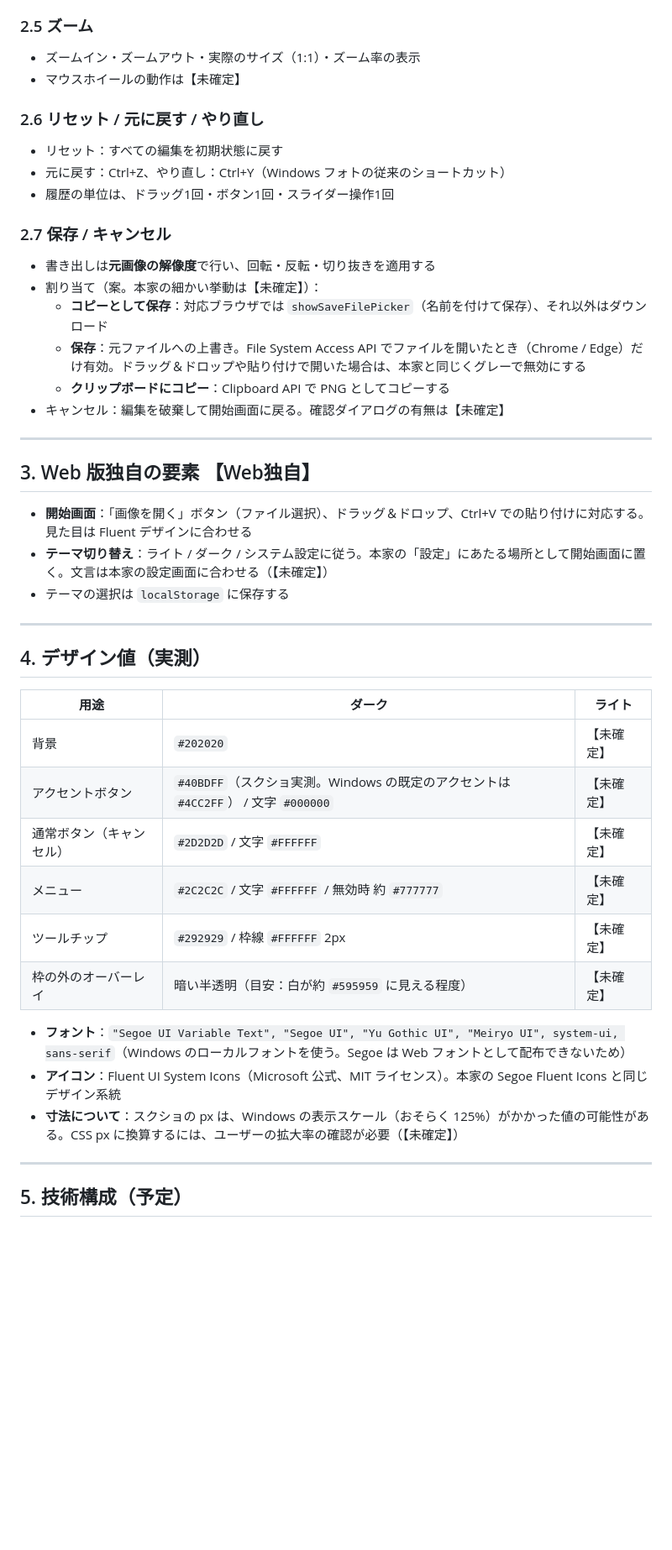
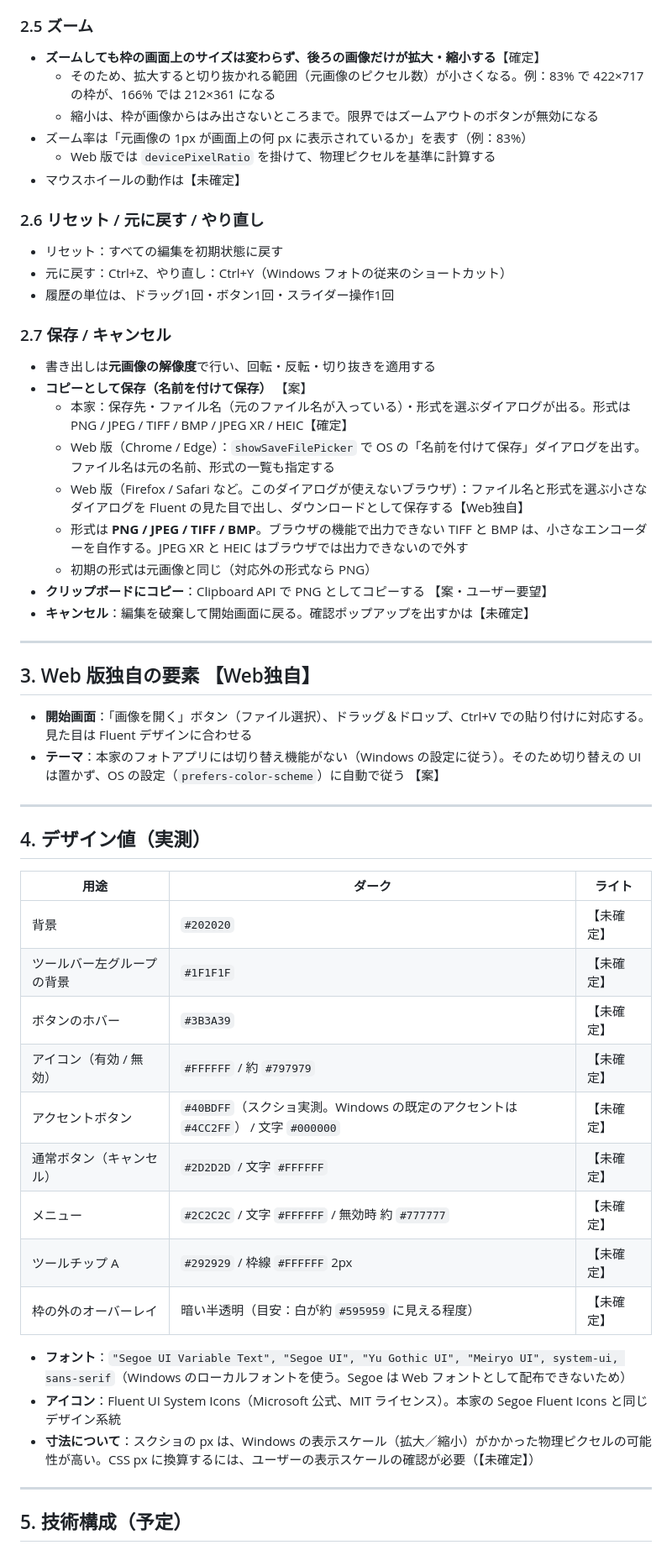
Before and after one commit to Yosshu/image-trimmer, a Markdown page: docs/SPEC.md, the part around one of its changes. Shown at 84% size. GitHub-like rendering; blank space fills up the shorter version.

```diff
--- a/docs/SPEC.md
+++ b/docs/SPEC.md
@@ -130,6 +155,10 @@ Windows 11 の「フォト」アプリ → 画像の編集 → **トリミング
 
 ### 2.5 ズーム
-- ズームイン・ズームアウト・実際のサイズ（1:1）・ズーム率の表示
+- **ズームしても枠の画面上のサイズは変わらず、後ろの画像だけが拡大・縮小する**【確定】
+  - そのため、拡大すると切り抜かれる範囲（元画像のピクセル数）が小さくなる。例：83% で 422×717 の枠が、166% では 212×361 になる
+  - 縮小は、枠が画像からはみ出さないところまで。限界ではズームアウトのボタンが無効になる
+- ズーム率は「元画像の 1px が画面上の何 px に表示されているか」を表す（例：83%）
+  - Web 版では `devicePixelRatio` を掛けて、物理ピクセルを基準に計算する
 - マウスホイールの動作は【未確定】
 
 ### 2.6 リセット / 元に戻す / やり直し
@@ -139,18 +168,20 @@ Windows 11 の「フォト」アプリ → 画像の編集 → **トリミング
 
 ### 2.7 保存 / キャンセル
 - 書き出しは**元画像の解像度**で行い、回転・反転・切り抜きを適用する
-- 割り当て（案。本家の細かい挙動は【未確定】）：
-  - **コピーとして保存**：対応ブラウザでは `showSaveFilePicker`（名前を付けて保存）、それ以外はダウンロード
-  - **保存**：元ファイルへの上書き。File System Access API でファイルを開いたとき（Chrome / Edge）だけ有効。ドラッグ＆ドロップや貼り付けで開いた場合は、本家と同じくグレーで無効にする
-  - **クリップボードにコピー**：Clipboard API で PNG としてコピーする
-- キャンセル：編集を破棄して開始画面に戻る。確認ダイアログの有無は【未確定】
+- **コピーとして保存（名前を付けて保存）** 【案】
+  - 本家：保存先・ファイル名（元のファイル名が入っている）・形式を選ぶダイアログが出る。形式は PNG / JPEG / TIFF / BMP / JPEG XR / HEIC【確定】
+  - Web 版（Chrome / Edge）：`showSaveFilePicker` で OS の「名前を付けて保存」ダイアログを出す。ファイル名は元の名前、形式の一覧も指定する
+  - Web 版（Firefox / Safari など。このダイアログが使えないブラウザ）：ファイル名と形式を選ぶ小さなダイアログを Fluent の見た目で出し、ダウンロードとして保存する【Web独自】
+  - 形式は **PNG / JPEG / TIFF / BMP**。ブラウザの機能で出力できない TIFF と BMP は、小さなエンコーダーを自作する。JPEG XR と HEIC はブラウザでは出力できないので外す
+  - 初期の形式は元画像と同じ（対応外の形式なら PNG）
+- **クリップボードにコピー**：Clipboard API で PNG としてコピーする 【案・ユーザー要望】
+- **キャンセル**：編集を破棄して開始画面に戻る。確認ポップアップを出すかは【未確定】
 
 ---
 
 ## 3. Web 版独自の要素 【Web独自】
 - **開始画面**：「画像を開く」ボタン（ファイル選択）、ドラッグ＆ドロップ、Ctrl+V での貼り付けに対応する。見た目は Fluent デザインに合わせる
-- **テーマ切り替え**：ライト / ダーク / システム設定に従う。本家の「設定」にあたる場所として開始画面に置く。文言は本家の設定画面に合わせる（【未確定】）
-- テーマの選択は `localStorage` に保存する
+- **テーマ**：本家のフォトアプリには切り替え機能がない（Windows の設定に従う）。そのため切り替えの UI は置かず、OS の設定（`prefers-color-scheme`）に自動で従う 【案】
 
 ---
 
@@ -159,15 +190,18 @@ Windows 11 の「フォト」アプリ → 画像の編集 → **トリミング
 | 用途 | ダーク | ライト |
 |---|---|---|
 | 背景 | `#202020` | 【未確定】 |
+| ツールバー左グループの背景 | `#1F1F1F` | 【未確定】 |
+| ボタンのホバー | `#3B3A39` | 【未確定】 |
+| アイコン（有効 / 無効） | `#FFFFFF` / 約 `#797979` | 【未確定】 |
 | アクセントボタン | `#40BDFF`（スクショ実測。Windows の既定のアクセントは `#4CC2FF`） / 文字 `#000000` | 【未確定】 |
 | 通常ボタン（キャンセル） | `#2D2D2D` / 文字 `#FFFFFF` | 【未確定】 |
 | メニュー | `#2C2C2C` / 文字 `#FFFFFF` / 無効時 約 `#777777` | 【未確定】 |
-| ツールチップ | `#292929` / 枠線 `#FFFFFF` 2px | 【未確定】 |
+| ツールチップ A | `#292929` / 枠線 `#FFFFFF` 2px | 【未確定】 |
 | 枠の外のオーバーレイ | 暗い半透明（目安：白が約 `#595959` に見える程度） | 【未確定】 |
 
 - **フォント**：`"Segoe UI Variable Text", "Segoe UI", "Yu Gothic UI", "Meiryo UI", system-ui, sans-serif`（Windows のローカルフォントを使う。Segoe は Web フォントとして配布できないため）
 - **アイコン**：Fluent UI System Icons（Microsoft 公式、MIT ライセンス）。本家の Segoe Fluent Icons と同じデザイン系統
-- **寸法について**：スクショの px は、Windows の表示スケール（おそらく 125%）がかかった値の可能性がある。CSS px に換算するには、ユーザーの拡大率の確認が必要（【未確定】）
+- **寸法について**：スクショの px は、Windows の表示スケール（拡大／縮小）がかかった物理ピクセルの可能性が高い。CSS px に換算するには、ユーザーの表示スケールの確認が必要（【未確定】）
 
 ---
 
```
Also changed, not shown: other parts of docs/SPEC.md (+73 -50 lines).
